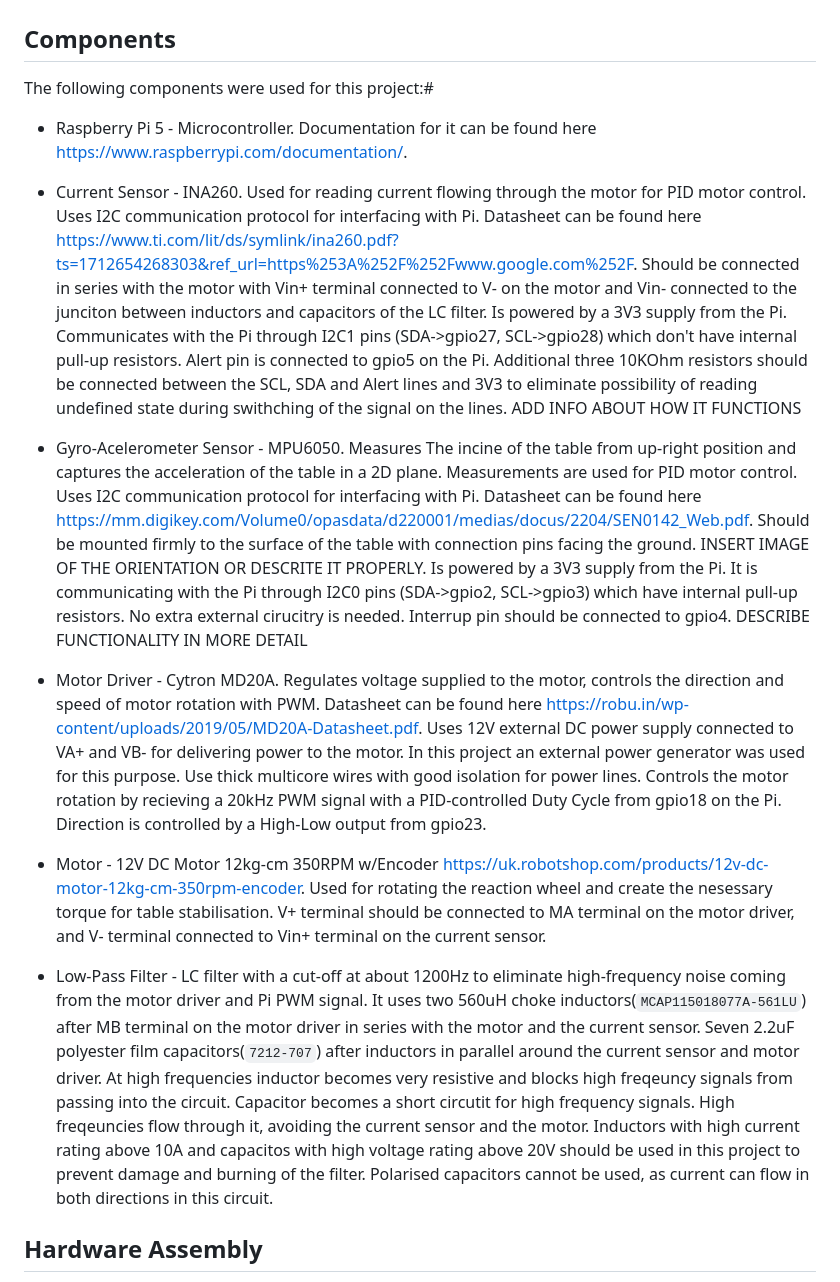
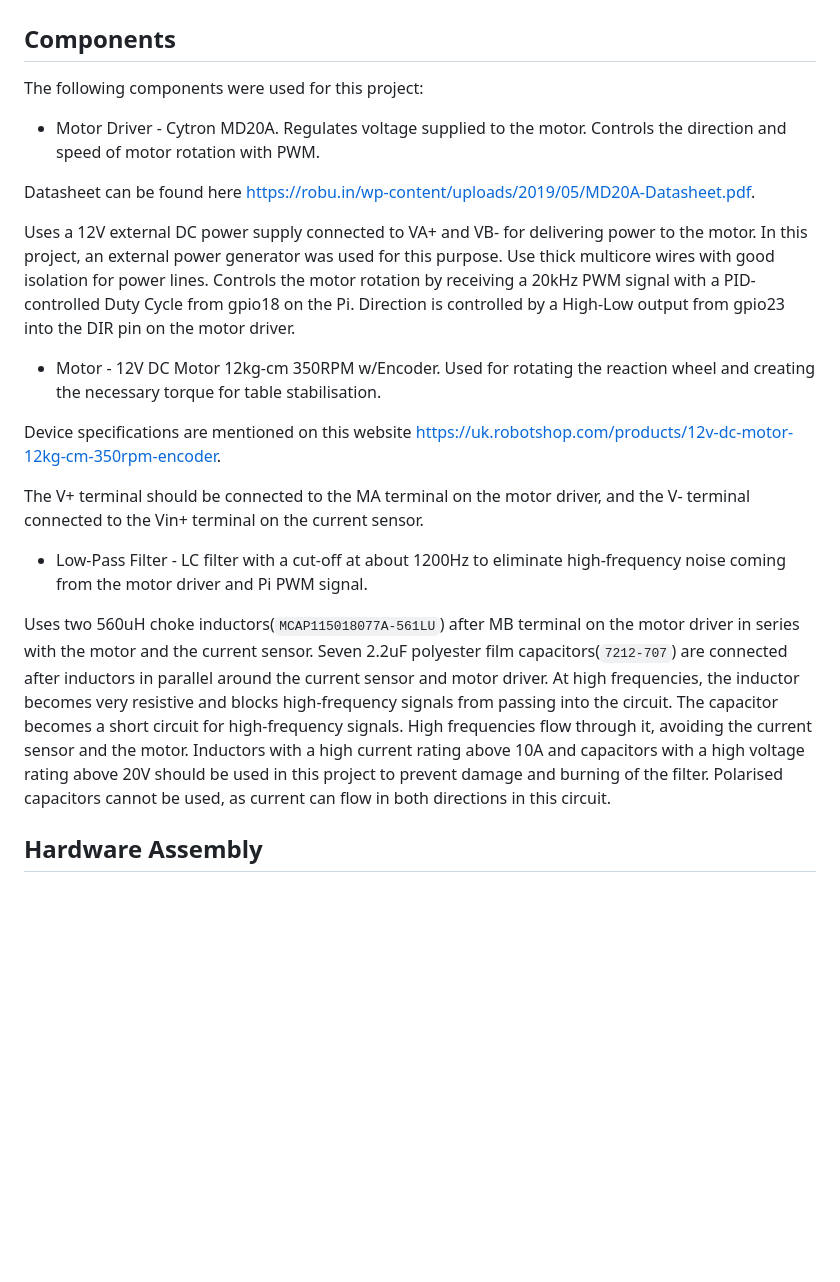
Before and after one commit to embeddedgyro/shakey-table, a Markdown page: README.md, the part around the change. Rendered like a GitHub page; blank space fills up the shorter version.

```diff
--- a/README.md
+++ b/README.md
@@ -18,27 +18,31 @@ or OS versions.
 
 ## Components
 
-The following components were used for this project:#
+The following components were used for this project:
 
-* Raspberry Pi 5 - Microcontroller. Documentation for it can be found here [https://www.raspberrypi.com/documentation/](https://www.raspberrypi.com/documentation/).
+* Motor Driver - Cytron MD20A. Regulates voltage supplied to the motor. Controls the direction and speed of motor rotation with PWM.
 
-* Current Sensor - INA260. Used for reading current flowing through the motor for PID motor control. Uses I2C communication protocol for interfacing with Pi. Datasheet can be found here [https://www.ti.com/lit/ds/symlink/ina260.pdf?ts=1712654268303&ref_url=https%253A%252F%252Fwww.google.com%252F](https://www.ti.com/lit/ds/symlink/ina260.pdf?ts=1712654268303&ref_url=https%253A%252F%252Fwww.google.com%252F).
-Should be connected in series with the motor with Vin+ terminal connected to V- on the motor and Vin- connected to the junciton between inductors and capacitors of the LC filter. Is powered by a 3V3 supply from the Pi. Communicates with the Pi through I2C1 pins (SDA->gpio27, SCL->gpio28) which don't have internal pull-up resistors. Alert pin is connected to gpio5 on the Pi. Additional three 10KOhm resistors should be connected between the SCL, SDA and Alert lines and 3V3 to eliminate possibility of reading undefined state during swithching of the signal on the lines.
-ADD INFO ABOUT HOW IT FUNCTIONS
 
-* Gyro-Acelerometer Sensor - MPU6050. Measures The incine of the table from up-right position and captures the acceleration of the table in a 2D plane. Measurements are used for PID motor control. Uses I2C communication protocol for interfacing with Pi. Datasheet can be found here [https://mm.digikey.com/Volume0/opasdata/d220001/medias/docus/2204/SEN0142_Web.pdf](https://mm.digikey.com/Volume0/opasdata/d220001/medias/docus/2204/SEN0142_Web.pdf).
-Should be mounted firmly to the surface of the table with connection pins facing the ground. INSERT IMAGE OF THE ORIENTATION OR DESCRITE IT PROPERLY. Is powered by a 3V3 supply from the Pi. It is communicating with the Pi through I2C0 pins (SDA->gpio2, SCL->gpio3) which have internal pull-up resistors. No extra external cirucitry is needed. Interrup pin should be connected to gpio4.
-DESCRIBE FUNCTIONALITY IN MORE DETAIL
+Datasheet can be found here [https://robu.in/wp-content/uploads/2019/05/MD20A-Datasheet.pdf](https://robu.in/wp-content/uploads/2019/05/MD20A-Datasheet.pdf).
 
-* Motor Driver - Cytron MD20A. Regulates voltage supplied to the motor, controls the direction and speed of motor rotation with PWM. Datasheet can be found here [https://robu.in/wp-content/uploads/2019/05/MD20A-Datasheet.pdf](https://robu.in/wp-content/uploads/2019/05/MD20A-Datasheet.pdf).
-Uses 12V external DC power supply connected to VA+ and VB- for delivering power to the motor. In this project an external power generator was used for this purpose. Use thick multicore wires with good isolation for power lines.
-Controls the motor rotation by recieving a 20kHz PWM signal with a PID-controlled Duty Cycle from gpio18 on the Pi. Direction is controlled by a High-Low output from gpio23.
 
-* Motor - 12V DC Motor 12kg-cm 350RPM w/Encoder [https://uk.robotshop.com/products/12v-dc-motor-12kg-cm-350rpm-encoder](https://uk.robotshop.com/products/12v-dc-motor-12kg-cm-350rpm-encoder).
-Used for rotating the reaction wheel and create the nesessary torque for table stabilisation. V+ terminal should be connected to MA terminal on the motor driver, and V- terminal connected to Vin+ terminal on the current sensor.
+Uses a 12V external DC power supply connected to VA+ and VB- for delivering power to the motor. In this project, an external power generator was used for this purpose. Use thick multicore wires with good isolation for power lines. Controls the motor rotation by receiving a 20kHz PWM signal with a PID-controlled Duty Cycle from gpio18 on the Pi. Direction is controlled by a High-Low output from gpio23 into the DIR pin on the motor driver.
+
+
+* Motor - 12V DC Motor 12kg-cm 350RPM w/Encoder. Used for rotating the reaction wheel and creating the necessary torque for table stabilisation.
+
+
+ Device specifications are mentioned on this website [https://uk.robotshop.com/products/12v-dc-motor-12kg-cm-350rpm-encoder](https://uk.robotshop.com/products/12v-dc-motor-12kg-cm-350rpm-encoder).
+
+
+The V+ terminal should be connected to the MA terminal on the motor driver, and the V- terminal connected to the Vin+ terminal on the current sensor.
+
 
 * Low-Pass Filter - LC filter with a cut-off at about 1200Hz to eliminate high-frequency noise coming from the motor driver and Pi PWM signal.
-It uses two 560uH choke inductors(`MCAP115018077A-561LU`) after MB terminal on the motor driver in series with the motor and the current sensor. Seven 2.2uF polyester film capacitors(`7212-707`) after inductors in parallel around the current sensor and motor driver. At high frequencies inductor becomes very resistive and blocks high freqeuncy signals from passing into the circuit. Capacitor becomes a short circutit for high frequency signals. High freqeuncies flow through it, avoiding the current sensor and the motor. Inductors with high current rating above 10A and capacitos with high voltage rating above 20V should be used in this project to prevent damage and burning of the filter. Polarised capacitors cannot be used, as current can flow in both directions in this circuit.
+
+
+Uses two 560uH choke inductors(`MCAP115018077A-561LU`) after MB terminal on the motor driver in series with the motor and the current sensor. Seven 2.2uF polyester film capacitors(`7212-707`) are connected after inductors in parallel around the current sensor and motor driver. At high frequencies, the inductor becomes very resistive and blocks high-frequency signals from passing into the circuit. The capacitor becomes a short circuit for high-frequency signals. High frequencies flow through it, avoiding the current sensor and the motor. Inductors with a high current rating above 10A and capacitors with a high voltage rating above 20V should be used in this project to prevent damage and burning of the filter. Polarised capacitors cannot be used, as current can flow in both directions in this circuit.
+
 
 ## Hardware Assembly
 
```
